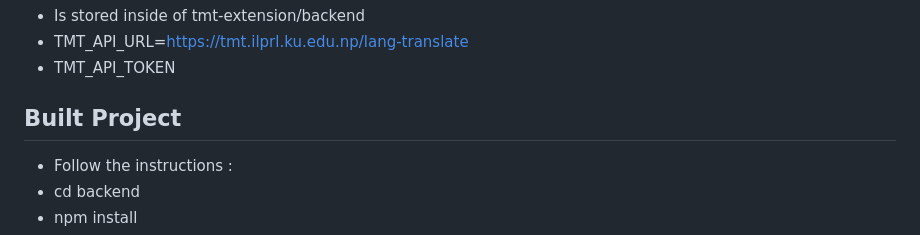
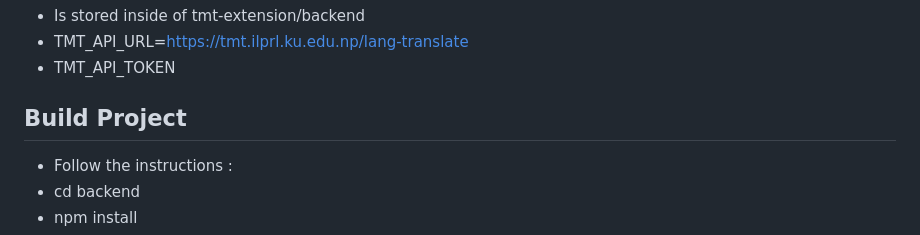
Before and after one commit to adarsha-7/tmt-extension, a Markdown page: README.md, the part around the change. Drawn GitHub-style.

Commit message:
minor readme change

```diff
--- a/README.md
+++ b/README.md
@@ -103,7 +103,7 @@ tmt-extension/
 - TMT_API_URL=https://tmt.ilprl.ku.edu.np/lang-translate
 - TMT_API_TOKEN
 
-## Built Project
+## Build Project
 
 - Follow the instructions :
 - cd backend
```
